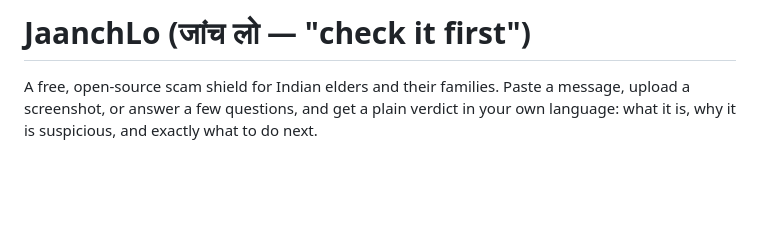
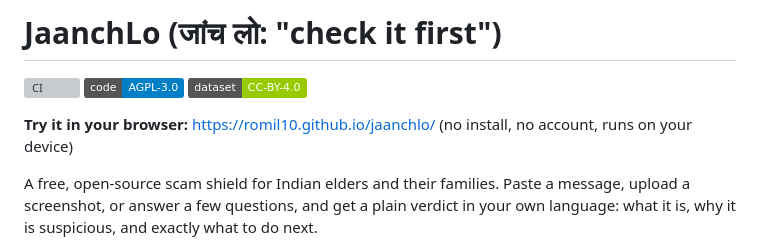
Before and after one commit to Romil10/jaanchlo, a Markdown page: README.md, the part around one of its changes. Drawn GitHub-style; badges without logos; blank space fills up the shorter version; grey boxes are pictures that could not be loaded.

Commit message:
README: add CI badge, license badges, live demo link; remove em dashes

```diff
--- a/README.md
+++ b/README.md
@@ -1,4 +1,10 @@
-# JaanchLo (जांच लो — "check it first")
+# JaanchLo (जांच लो: "check it first")
+
+[![CI](https://github.com/Romil10/jaanchlo/actions/workflows/ci.yml/badge.svg)](https://github.com/Romil10/jaanchlo/actions/workflows/ci.yml)
+[![code: AGPL-3.0](https://img.shields.io/badge/code-AGPL--3.0-blue.svg)](LICENSE)
+[![dataset: CC-BY-4.0](https://img.shields.io/badge/dataset-CC--BY--4.0-green.svg)](dataset/LICENSE)
+
+**Try it in your browser:** https://romil10.github.io/jaanchlo/ (no install, no account, runs on your device)
 
 A free, open-source scam shield for Indian elders and their families. Paste a message, upload a screenshot, or answer a few questions, and get a plain verdict in your own language: what it is, why it is suspicious, and exactly what to do next.
 
```
Also changed, not shown: other parts of README.md (+4 -4 lines).
